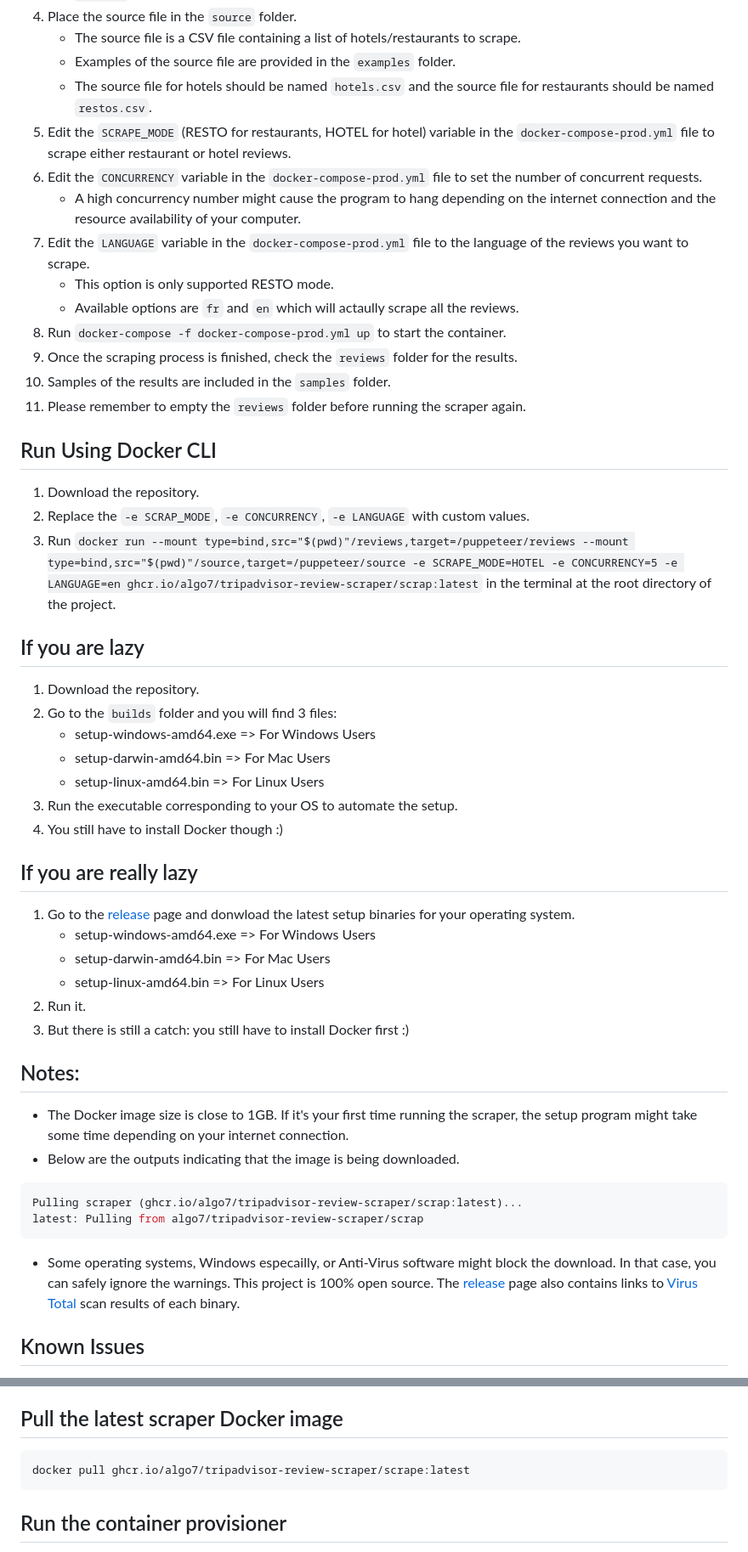
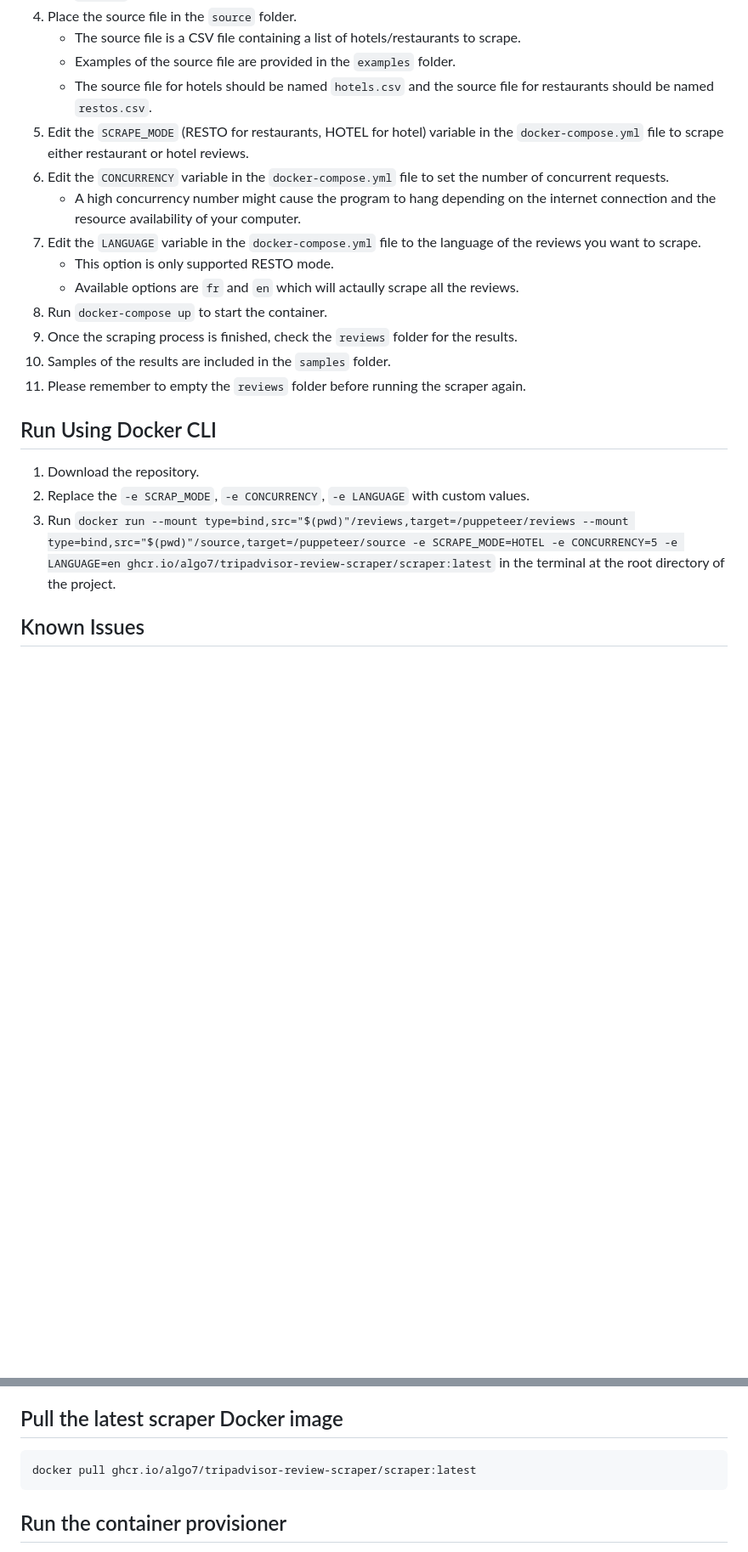
Before and after one commit to algo7/TripAdvisor-Review-Scraper, a Markdown page: README.md, 2 parts joined by grey strips. Shown: that part at 85% size. Rendered like a GitHub page; blank space fills up the shorter version.

Commit message:
update readme to remove mentioning of the setup binary

````diff
--- a/README.md
+++ b/README.md
@@ -31,13 +28,13 @@ A simple scraper for TripAdvisor reviews.
    - The source file is a CSV file containing a list of hotels/restaurants to scrape.
    - Examples of the source file are provided in the `examples` folder.
    - The source file for hotels should be named `hotels.csv` and the source file for restaurants should be named `restos.csv`.
-5. Edit the `SCRAPE_MODE` (RESTO for restaurants, HOTEL for hotel) variable in the `docker-compose-prod.yml` file to scrape either restaurant or hotel reviews.
-6. Edit the `CONCURRENCY` variable in the `docker-compose-prod.yml` file to set the number of concurrent requests.
+5. Edit the `SCRAPE_MODE` (RESTO for restaurants, HOTEL for hotel) variable in the `docker-compose.yml` file to scrape either restaurant or hotel reviews.
+6. Edit the `CONCURRENCY` variable in the `docker-compose.yml` file to set the number of concurrent requests.
    - A high concurrency number might cause the program to hang depending on the internet connection and the resource availability of your computer.
-7. Edit the `LANGUAGE` variable in the `docker-compose-prod.yml` file to the language of the reviews you want to scrape.
+7. Edit the `LANGUAGE` variable in the `docker-compose.yml` file to the language of the reviews you want to scrape.
    - This option is only supported RESTO mode.
    - Available options are `fr` and `en` which will actaully scrape all the reviews.
-8. Run `docker-compose -f docker-compose-prod.yml up` to start the container.
+8. Run `docker-compose up` to start the container.
 9. Once the scraping process is finished, check the `reviews` folder for the results.
 10. Samples of the results are included in the `samples` folder.
 11. Please remember to empty the `reviews` folder before running the scraper again.
@@ -45,33 +42,8 @@ A simple scraper for TripAdvisor reviews.
 ## Run Using Docker CLI
 1. Download the repository.
 2. Replace the `-e SCRAP_MODE`, `-e CONCURRENCY`, `-e LANGUAGE` with custom values.
-3. Run `docker run --mount type=bind,src="$(pwd)"/reviews,target=/puppeteer/reviews --mount type=bind,src="$(pwd)"/source,target=/puppeteer/source -e SCRAPE_MODE=HOTEL -e CONCURRENCY=5 -e LANGUAGE=en ghcr.io/algo7/tripadvisor-review-scraper/scrap:latest` in the terminal at the root directory of the project.
+3. Run `docker run --mount type=bind,src="$(pwd)"/reviews,target=/puppeteer/reviews --mount type=bind,src="$(pwd)"/source,target=/puppeteer/source -e SCRAPE_MODE=HOTEL -e CONCURRENCY=5 -e LANGUAGE=en ghcr.io/algo7/tripadvisor-review-scraper/scraper:latest` in the terminal at the root directory of the project.
 
-## If you are lazy
-1. Download the repository.
-2. Go to the `builds` folder and you will find 3 files:
-   - setup-windows-amd64.exe => For Windows Users
-   - setup-darwin-amd64.bin => For Mac Users
-   - setup-linux-amd64.bin => For Linux Users
-3. Run the executable corresponding to your OS to automate the setup.
-4. You still have to install Docker though :)
-
-## If you are really lazy
-1. Go to the [release](https://github.com/algo7/TripAdvisor-Review-Scraper/releases) page and donwload the latest setup binaries for your operating system.
-   - setup-windows-amd64.exe => For Windows Users
-   - setup-darwin-amd64.bin => For Mac Users
-   - setup-linux-amd64.bin => For Linux Users
-2. Run it.
-3. But there is still a catch: you still have to install Docker first :)
-
-## Notes:
-- The Docker image size is close to 1GB. If it's your first time running the scraper, the setup program might take some time depending on your internet connection.
-- Below are the outputs indicating that the image is being downloaded.
-```bash
-Pulling scraper (ghcr.io/algo7/tripadvisor-review-scraper/scrap:latest)...
-latest: Pulling from algo7/tripadvisor-review-scraper/scrap
-```
-- Some operating systems, Windows especailly, or Anti-Virus software might block the download. In that case, you can safely ignore the warnings. This project is 100% open source. The [release](https://github.com/algo7/TripAdvisor-Review-Scraper/releases) page also contains links to [Virus Total](https://www.virustotal.com/gui/home/upload) scan results of each binary.
 
 ## Known Issues
 1. The hotel scraper works for English reviews only.
@@ -85,7 +57,7 @@ The scraped reviews will be uploaded to [Cloudflare R2 Buckets](https://www.clou
 
 ## Pull the latest scraper Docker image
 ```bash
-docker pull ghcr.io/algo7/tripadvisor-review-scraper/scrape:latest
+docker pull ghcr.io/algo7/tripadvisor-review-scraper/scraper:latest
 ```
 ## Run the container provisioner
 The `docker-compose.yml` for the provisioner is located in the `container_provisioner` folder.
````
Also changed, not shown: other parts of README.md (+0 -3 lines).
